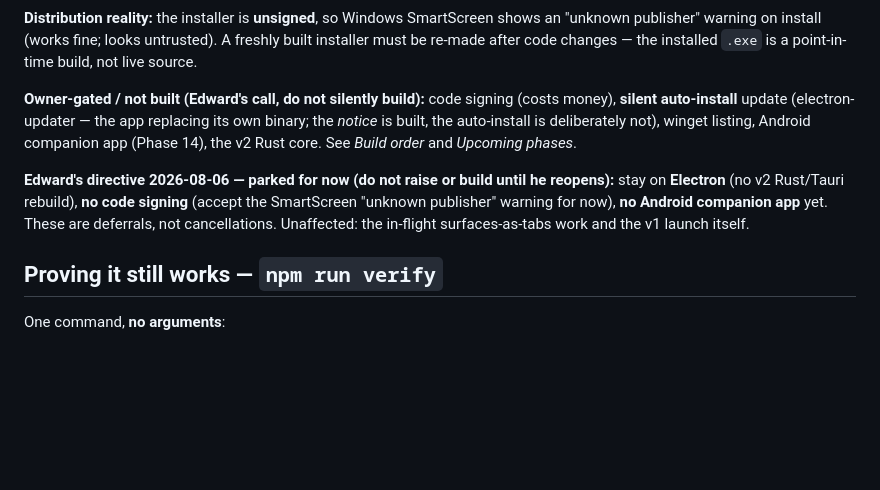
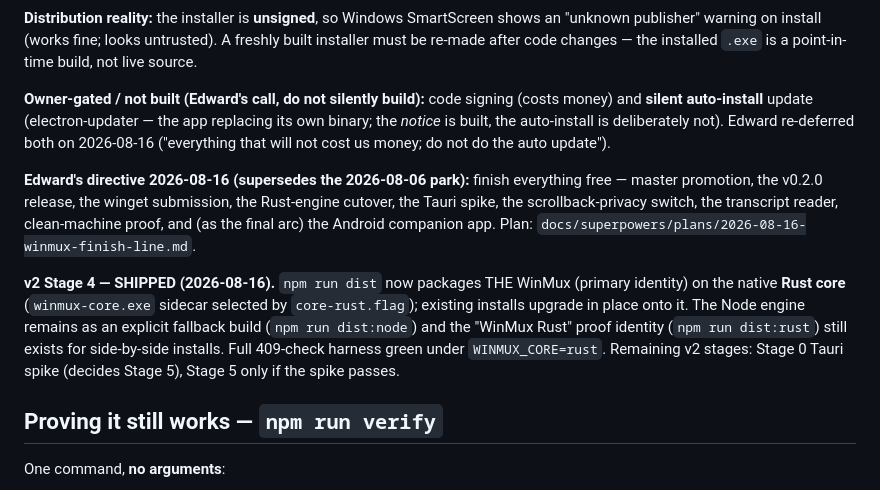
Before and after one commit to Zbrooklyn/winmux, a Markdown page: apps/electron/PLAN.md, the part around the change. Rendered like a GitHub page; blank space fills up the shorter version.

Commit message:
docs(plan): record the 2026-08-16 directive + close v2 Stage 4 (Rust engine shipped)
Supersedes the parked 2026-08-06 stay-on-Electron note: Edward authorized
everything free (no code signing, no auto-install update — both re-deferred).
Stage 4 closed: primary installer ships the Rust core, 409/409 harness green
(single flake on first run, clean on rerun).

Co-Authored-By: Claude Fable 5 <noreply@anthropic.com>
Claude-Session: https://claude.ai/code/session_01HLf8MG7GwG45kZKA2MXAh2

```diff
--- a/apps/electron/PLAN.md
+++ b/apps/electron/PLAN.md
@@ -110,15 +110,22 @@ throttle is a future cleanup, not a product bug.
 "unknown publisher" warning on install (works fine; looks untrusted). A freshly built installer must
 be re-made after code changes — the installed `.exe` is a point-in-time build, not live source.
 
-**Owner-gated / not built (Edward's call, do not silently build):** code signing (costs money),
+**Owner-gated / not built (Edward's call, do not silently build):** code signing (costs money) and
 **silent auto-install** update (electron-updater — the app replacing its own binary; the *notice* is
-built, the auto-install is deliberately not), winget listing, Android companion app (Phase 14),
-the v2 Rust core. See *Build order* and *Upcoming phases*.
+built, the auto-install is deliberately not). Edward re-deferred both on 2026-08-16 ("everything that
+will not cost us money; do not do the auto update").
 
-**Edward's directive 2026-08-06 — parked for now (do not raise or build until he reopens):** stay on
-**Electron** (no v2 Rust/Tauri rebuild), **no code signing** (accept the SmartScreen "unknown publisher"
-warning for now), **no Android companion app** yet. These are deferrals, not cancellations. Unaffected:
-the in-flight surfaces-as-tabs work and the v1 launch itself.
+**Edward's directive 2026-08-16 (supersedes the 2026-08-06 park):** finish everything free — master
+promotion, the v0.2.0 release, the winget submission, the Rust-engine cutover, the Tauri spike, the
+scrollback-privacy switch, the transcript reader, clean-machine proof, and (as the final arc) the
+Android companion app. Plan: `docs/superpowers/plans/2026-08-16-winmux-finish-line.md`.
+
+**v2 Stage 4 — SHIPPED (2026-08-16).** `npm run dist` now packages THE WinMux (primary identity) on
+the native **Rust core** (`winmux-core.exe` sidecar selected by `core-rust.flag`); existing installs
+upgrade in place onto it. The Node engine remains as an explicit fallback build (`npm run dist:node`)
+and the "WinMux Rust" proof identity (`npm run dist:rust`) still exists for side-by-side installs.
+Full 409-check harness green under `WINMUX_CORE=rust`. Remaining v2 stages: Stage 0 Tauri spike
+(decides Stage 5), Stage 5 only if the spike passes.
 
 ## Proving it still works — `npm run verify`
 
```
